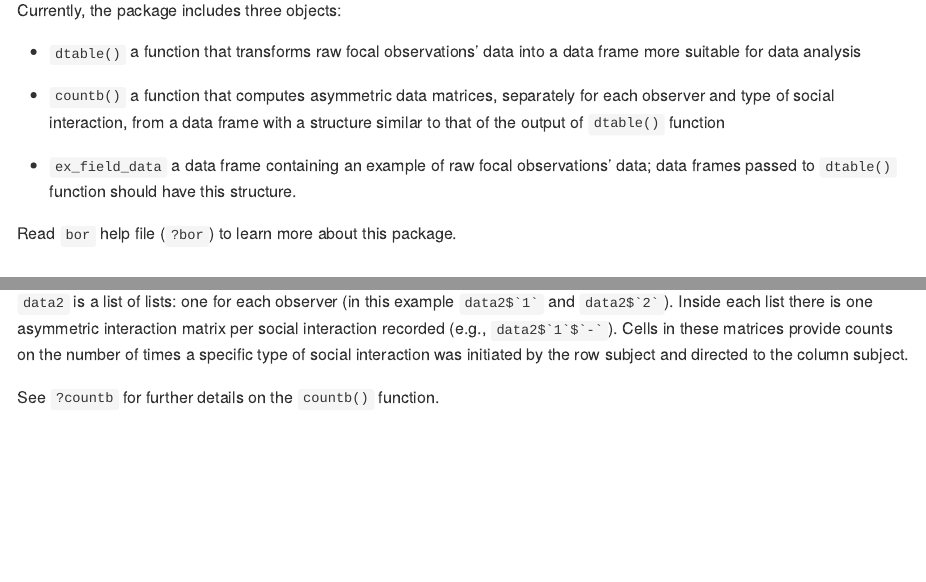
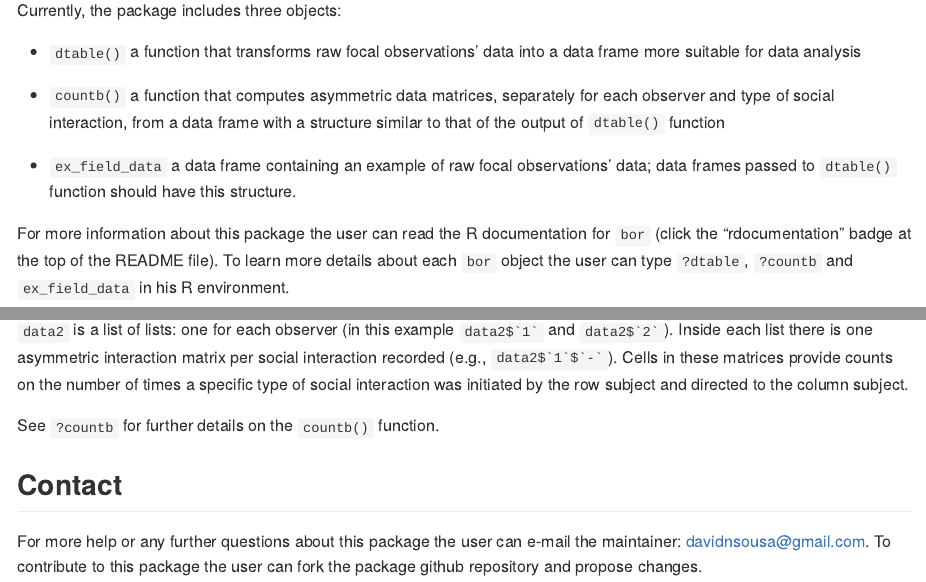
Before and after one commit to davidnsousa/bor, an R Markdown document (README.Rmd): the page in a window 1100 px wide, from 330 px down, and a second part further down, joined at a grey line. Rendered offline with R 4.5, knitr and Pandoc, with nearby package versions; badge pictures from the web are left out.

Commit message:
added automated test and contact

```diff
--- a/README.Rmd
+++ b/README.Rmd
@@ -29,9 +29,7 @@ more suitable for data analysis
 
 * `ex_field_data` a data frame containing an example of raw focal observations' data; data frames passed to `dtable()` function should have this structure.
 
-
-Read `bor` help file (`?bor`) to learn more about this package.
-
+For more information about this package the user can read the R documentation for `bor` (click the "rdocumentation" badge at the top of the README file). To learn more details about each `bor` object the user can type `?dtable`, `?countb` and `ex_field_data` in his R environment.
 
 ## Installation
 
@@ -108,3 +106,7 @@ Below we leave **bsep**, **asep**, **missing** and **noc**  `dtable()`'s argumen
 `data2` is a list of lists: one for each observer (in this example ``data2$`1` `` and ``data2$`2` ``). Inside each list there is one asymmetric interaction matrix per social interaction recorded (e.g., ``data2$`1`$`-` ``). Cells in these matrices provide counts on the number of times a specific type of social interaction was initiated by the row subject and directed to the column subject.
 
 See `?countb` for further details on the `countb()` function.
+
+## Contact
+
+For more help or any further questions about this package the user can e-mail the maintainer: davidnsousa@gmail.com. To contribute to this package the user can fork the package github repository and propose changes.
```
Also changed, not shown: README.md, 2 other files.
